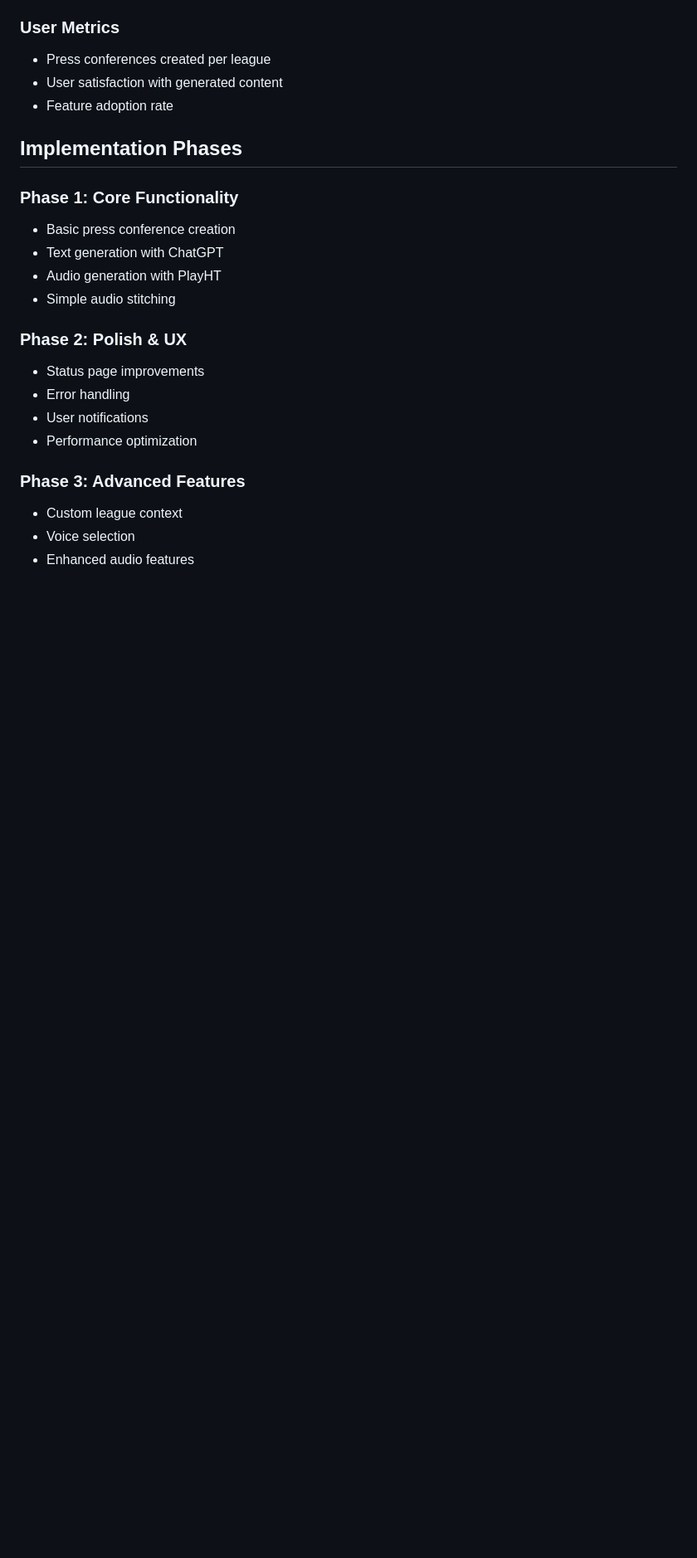
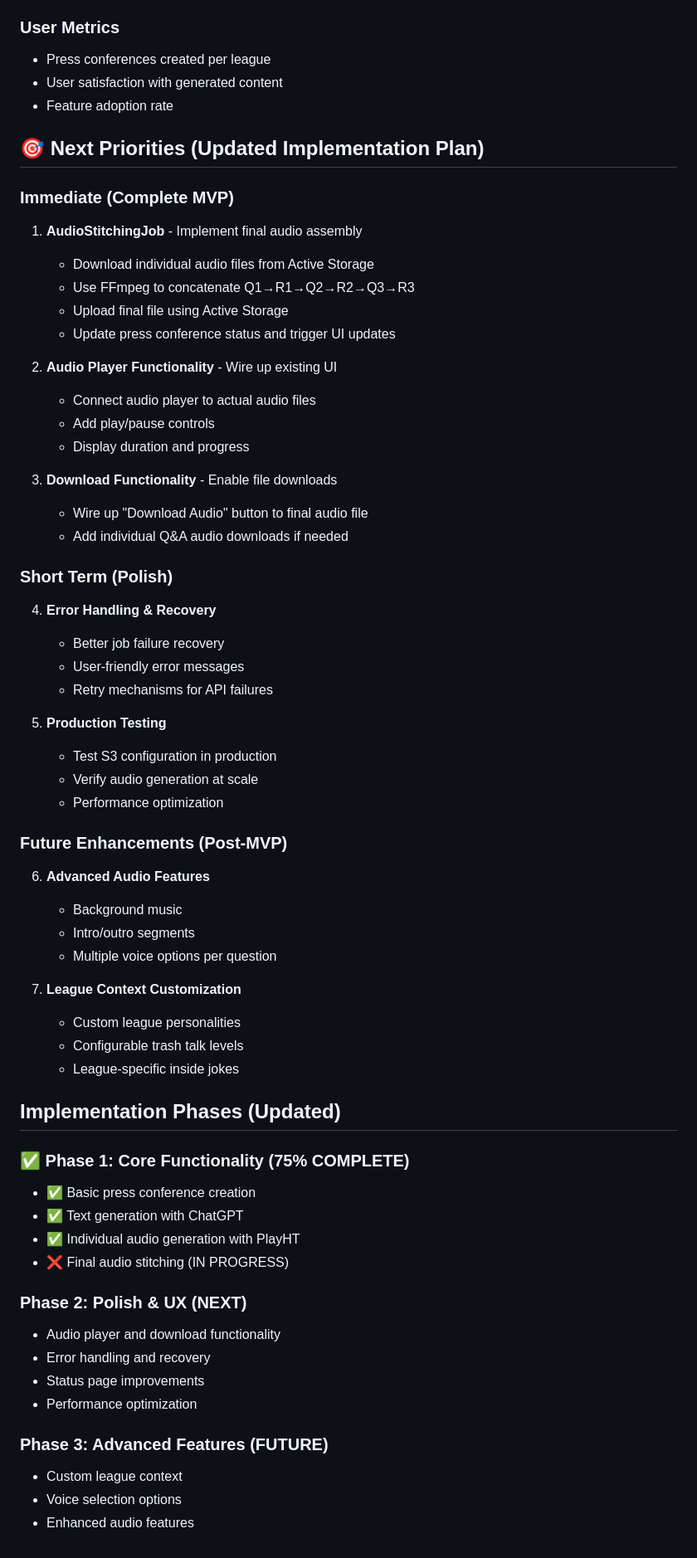
Before and after one commit to jmejia/commish_tools, a Markdown page: PRESS_CONFERENCE_GENERATION_PLAN.md, the part around one of its changes. Shown at 83% size. Rendered like a GitHub page; blank space fills up the shorter version.

```diff
--- a/PRESS_CONFERENCE_GENERATION_PLAN.md
+++ b/PRESS_CONFERENCE_GENERATION_PLAN.md
@@ -320,21 +415,61 @@ end
 - User satisfaction with generated content
 - Feature adoption rate
 
-## Implementation Phases
+## 🎯 Next Priorities (Updated Implementation Plan)
 
-### Phase 1: Core Functionality
-- Basic press conference creation
-- Text generation with ChatGPT
-- Audio generation with PlayHT
-- Simple audio stitching
+### Immediate (Complete MVP)
+1. **AudioStitchingJob** - Implement final audio assembly
+   - Download individual audio files from Active Storage
+   - Use FFmpeg to concatenate Q1→R1→Q2→R2→Q3→R3
+   - Upload final file using Active Storage
+   - Update press conference status and trigger UI updates
 
-### Phase 2: Polish & UX
+2. **Audio Player Functionality** - Wire up existing UI
+   - Connect audio player to actual audio files
+   - Add play/pause controls
+   - Display duration and progress
+
+3. **Download Functionality** - Enable file downloads
+   - Wire up "Download Audio" button to final audio file
+   - Add individual Q&A audio downloads if needed
+
+### Short Term (Polish)
+4. **Error Handling & Recovery**
+   - Better job failure recovery
+   - User-friendly error messages
+   - Retry mechanisms for API failures
+
+5. **Production Testing**
+   - Test S3 configuration in production
+   - Verify audio generation at scale
+   - Performance optimization
+
+### Future Enhancements (Post-MVP)
+6. **Advanced Audio Features**
+   - Background music
+   - Intro/outro segments
+   - Multiple voice options per question
+
+7. **League Context Customization**
+   - Custom league personalities
+   - Configurable trash talk levels
+   - League-specific inside jokes
+
+## Implementation Phases (Updated)
+
+### ✅ Phase 1: Core Functionality (75% COMPLETE)
+- ✅ Basic press conference creation
+- ✅ Text generation with ChatGPT
+- ✅ Individual audio generation with PlayHT
+- ❌ Final audio stitching (IN PROGRESS)
+
+### Phase 2: Polish & UX (NEXT)
+- Audio player and download functionality
+- Error handling and recovery
 - Status page improvements
-- Error handling
-- User notifications
 - Performance optimization
 
-### Phase 3: Advanced Features
+### Phase 3: Advanced Features (FUTURE)
 - Custom league context
-- Voice selection
+- Voice selection options
 - Enhanced audio features
```
Also changed, not shown: other parts of PRESS_CONFERENCE_GENERATION_PLAN.md (+171 -76 lines).
